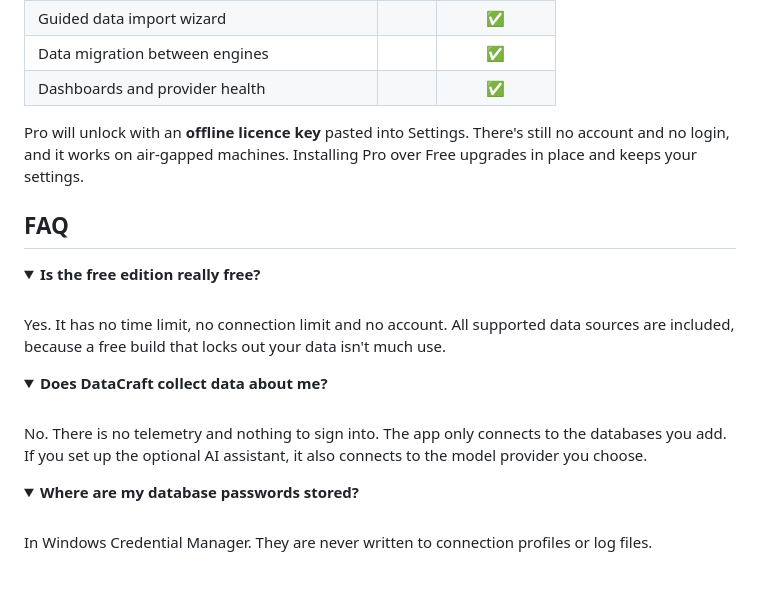
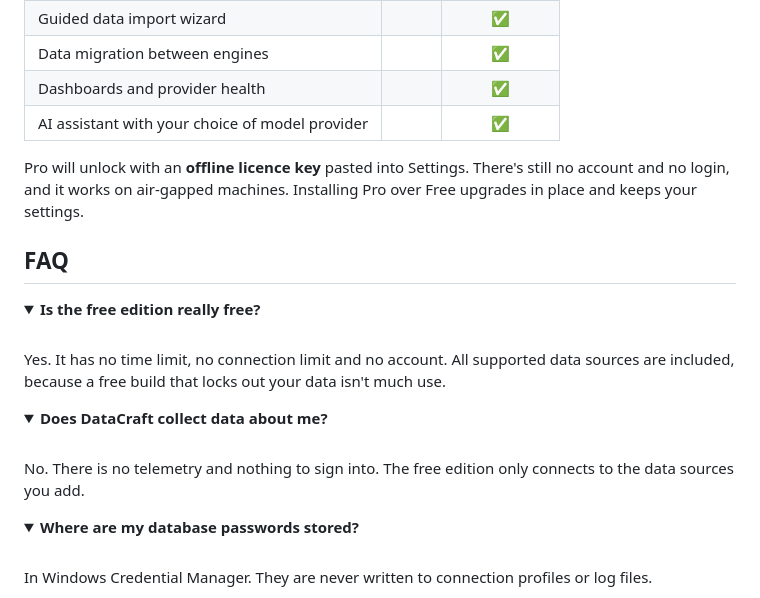
Before and after one commit to elsayedsamyeid/datacraft-studio, a Markdown page: README.md, the part around the change. Rendered like a GitHub page; folded sections open.

Commit message:
Preserve Pro AI positioning in refreshed README

```diff
--- a/README.md
+++ b/README.md
@@ -180,6 +180,7 @@ The free edition isn't a trial and has no time limit.
 | Guided data import wizard | | ✅ |
 | Data migration between engines | | ✅ |
 | Dashboards and provider health | | ✅ |
+| AI assistant with your choice of model provider | | ✅ |
 
 Pro will unlock with an **offline licence key** pasted into Settings. There's still no account and no login, and it works on air-gapped machines. Installing Pro over Free upgrades in place and keeps your settings.
 
@@ -194,7 +195,7 @@ Yes. It has no time limit, no connection limit and no account. All supported dat
 <details>
 <summary><b>Does DataCraft collect data about me?</b></summary>
 <br>
-No. There is no telemetry and nothing to sign into. The app only connects to the databases you add. If you set up the optional AI assistant, it also connects to the model provider you choose.
+No. There is no telemetry and nothing to sign into. The free edition only connects to the data sources you add.
 </details>
 
 <details>
```
